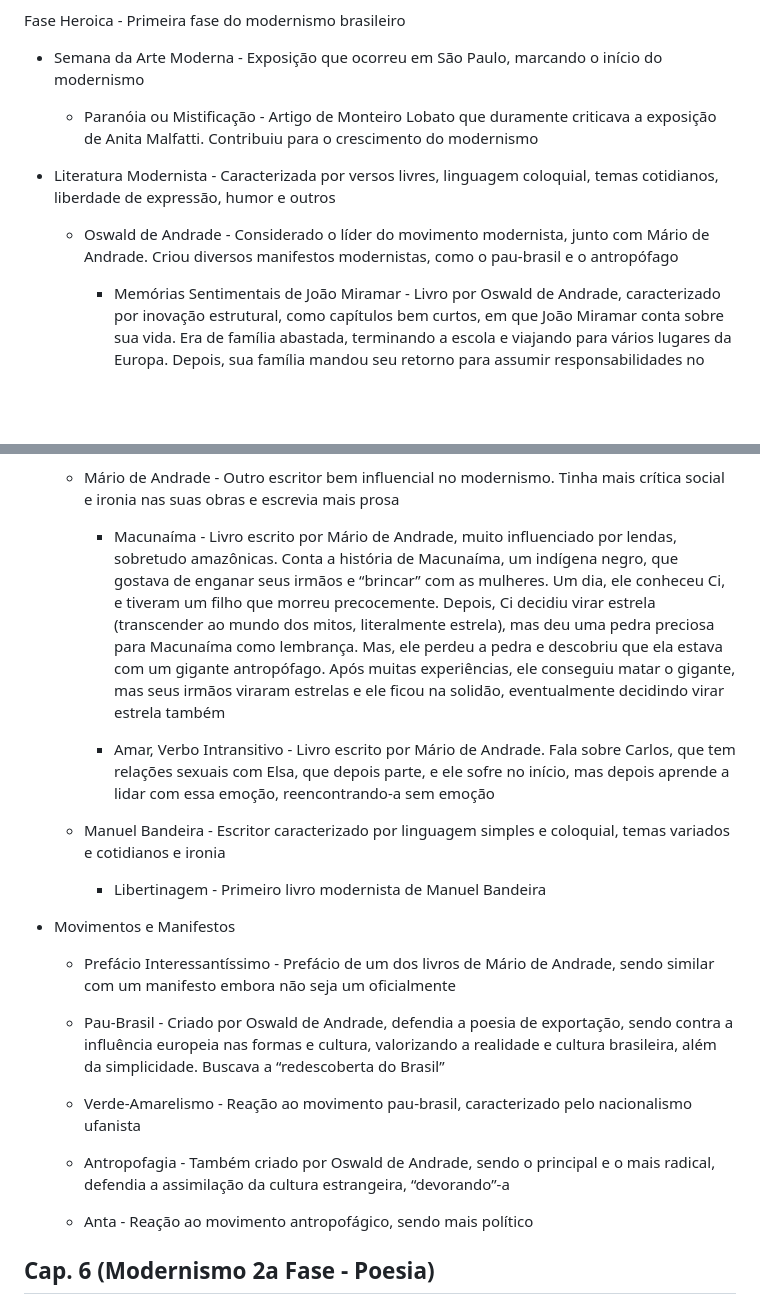
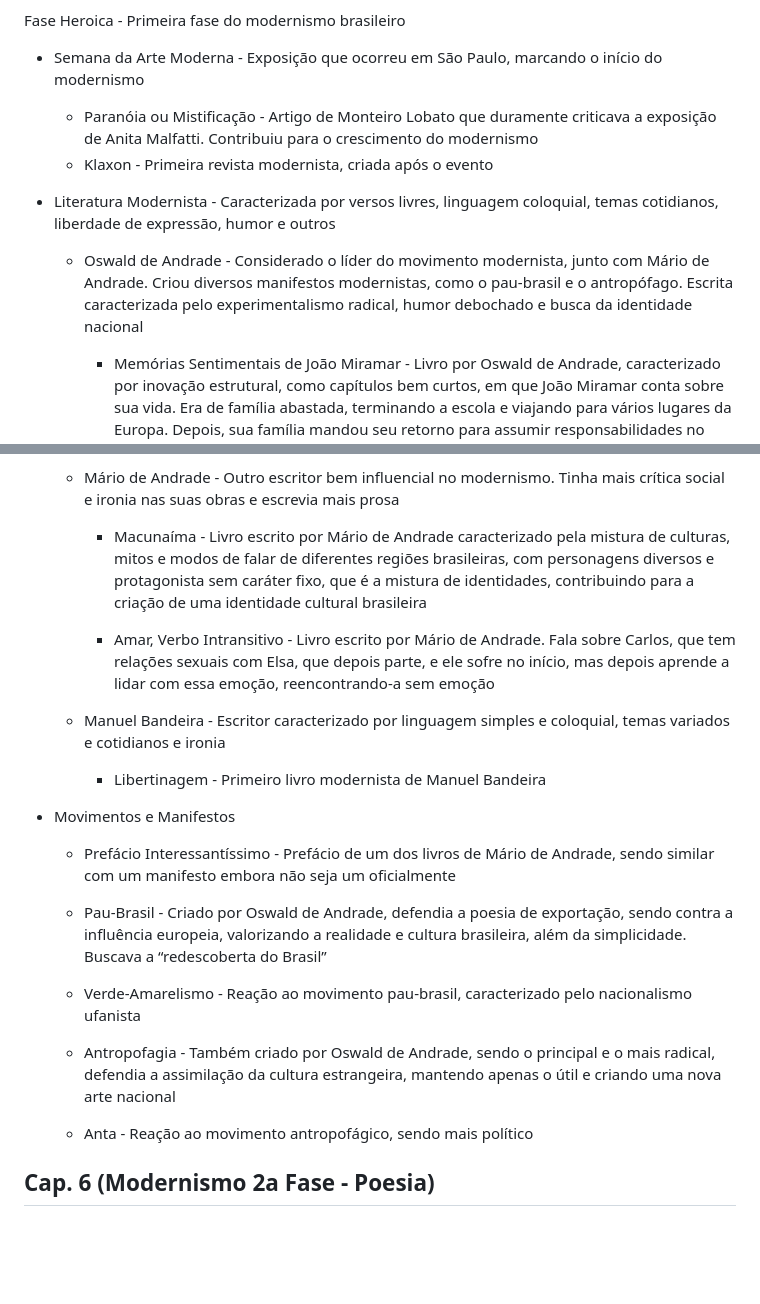
Before and after one commit to nicsamp/revisao, a Markdown page: content/prova.md, 2 parts joined by grey strips. Rendered like a GitHub page; blank space fills up the shorter version.

Commit message:
Update literatura cap. 5 e 6

```diff
--- a/content/prova.md
+++ b/content/prova.md
@@ -891,10 +891,11 @@ Fase Heroica - Primeira fase do modernismo brasileiro
 - Semana da Arte Moderna - Exposição que ocorreu em São Paulo, marcando o início do modernismo
 
   - Paranóia ou Mistificação - Artigo de Monteiro Lobato que duramente criticava a exposição de Anita Malfatti. Contribuiu para o crescimento do modernismo
+  - Klaxon - Primeira revista modernista, criada após o evento
 
 - Literatura Modernista - Caracterizada por versos livres, linguagem coloquial, temas cotidianos, liberdade de expressão, humor e outros
 
-  - Oswald de Andrade - Considerado o líder do movimento modernista, junto com Mário de Andrade. Criou diversos manifestos modernistas, como o pau-brasil e o antropófago
+  - Oswald de Andrade - Considerado o líder do movimento modernista, junto com Mário de Andrade. Criou diversos manifestos modernistas, como o pau-brasil e o antropófago. Escrita caracterizada pelo experimentalismo radical, humor debochado e busca da identidade nacional
 
     - Memórias Sentimentais de João Miramar - Livro por Oswald de Andrade, caracterizado por inovação estrutural, como capítulos bem curtos, em que João Miramar conta sobre sua vida. Era de família abastada, terminando a escola e viajando para vários lugares da Europa. Depois, sua família mandou seu retorno para assumir responsabilidades no negócio, onde seus pais morreram e ele assumiu a herança. Casou com sua prima Célia, viajando para diversos lugares e voltando para o Brasil com a 1a guerra mundial. Depois, viajou para o interior de São Paulo para conhecer a terra de seus antepassados, eventualmente se separando de Célia e indo à falência. No final, a sua filha Celiazinha se reaproxima dele, amenizando sua solidão
 
@@ -902,7 +903,7 @@ Fase Heroica - Primeira fase do modernismo brasileiro
 
   - Mário de Andrade - Outro escritor bem influencial no modernismo. Tinha mais crítica social e ironia nas suas obras e escrevia mais prosa
 
-    - Macunaíma - Livro escrito por Mário de Andrade, muito influenciado por lendas, sobretudo amazônicas. Conta a história de Macunaíma, um indígena negro, que gostava de enganar seus irmãos e “brincar” com as mulheres. Um dia, ele conheceu Ci, e tiveram um filho que morreu precocemente. Depois, Ci decidiu virar estrela (transcender ao mundo dos mitos, literalmente estrela), mas deu uma pedra preciosa para Macunaíma como lembrança. Mas, ele perdeu a pedra e descobriu que ela estava com um gigante antropófago. Após muitas experiências, ele conseguiu matar o gigante, mas seus irmãos viraram estrelas e ele ficou na solidão, eventualmente decidindo virar estrela também
+    - Macunaíma - Livro escrito por Mário de Andrade caracterizado pela mistura de culturas, mitos e modos de falar de diferentes regiões brasileiras, com personagens diversos e protagonista sem caráter fixo, que é a mistura de identidades, contribuindo para a criação de uma identidade cultural brasileira
 
     - Amar, Verbo Intransitivo - Livro escrito por Mário de Andrade. Fala sobre Carlos, que tem relações sexuais com Elsa, que depois parte, e ele sofre no início, mas depois aprende a lidar com essa emoção, reencontrando-a sem emoção
 
@@ -914,11 +915,11 @@ Fase Heroica - Primeira fase do modernismo brasileiro
 
   - Prefácio Interessantíssimo - Prefácio de um dos livros de Mário de Andrade, sendo similar com um manifesto embora não seja um oficialmente
 
-  - Pau-Brasil - Criado por Oswald de Andrade, defendia a poesia de exportação, sendo contra a influência europeia nas formas e cultura, valorizando a realidade e cultura brasileira, além da simplicidade. Buscava a “redescoberta do Brasil”
+  - Pau-Brasil - Criado por Oswald de Andrade, defendia a poesia de exportação, sendo contra a influência europeia, valorizando a realidade e cultura brasileira, além da simplicidade. Buscava a “redescoberta do Brasil”
 
   - Verde-Amarelismo - Reação ao movimento pau-brasil, caracterizado pelo nacionalismo ufanista
 
-  - Antropofagia - Também criado por Oswald de Andrade, sendo o principal e o mais radical, defendia a assimilação da cultura estrangeira, “devorando”-a
+  - Antropofagia - Também criado por Oswald de Andrade, sendo o principal e o mais radical, defendia a assimilação da cultura estrangeira, mantendo apenas o útil e criando uma nova arte nacional
 
   - Anta - Reação ao movimento antropofágico, sendo mais político
 
```
